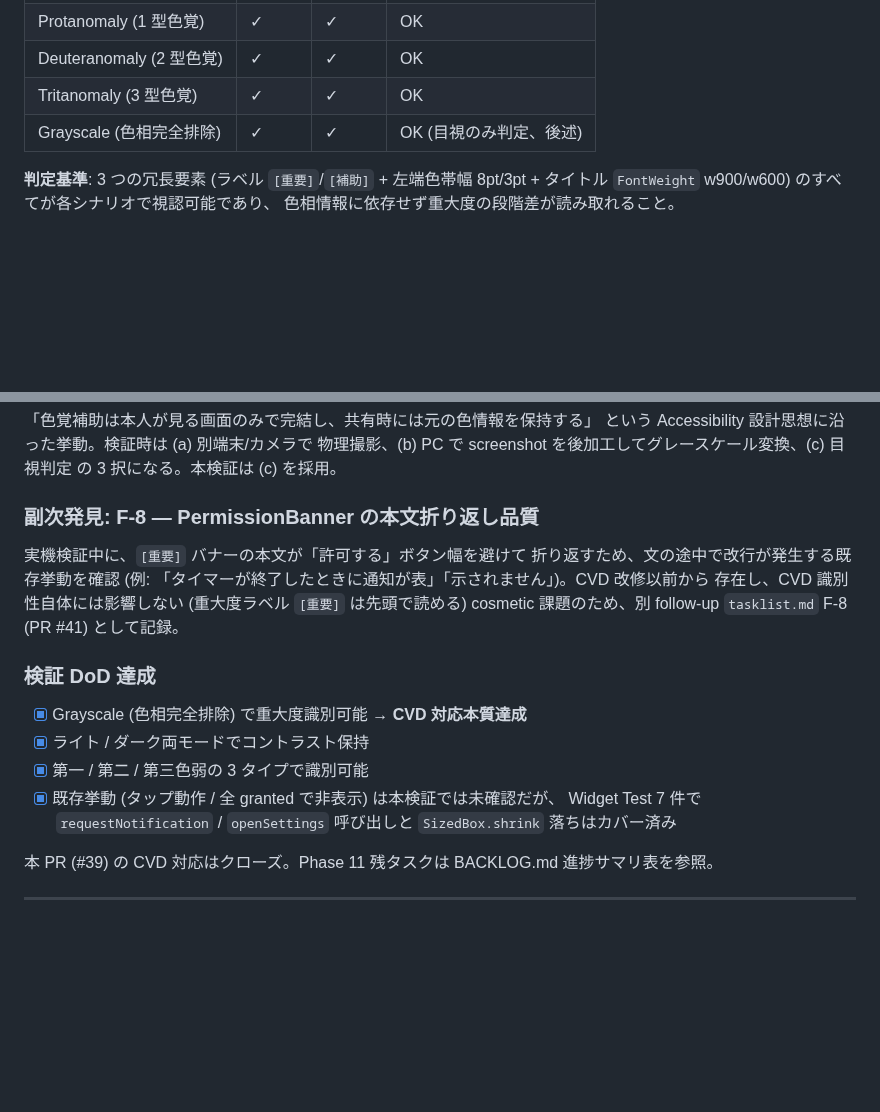
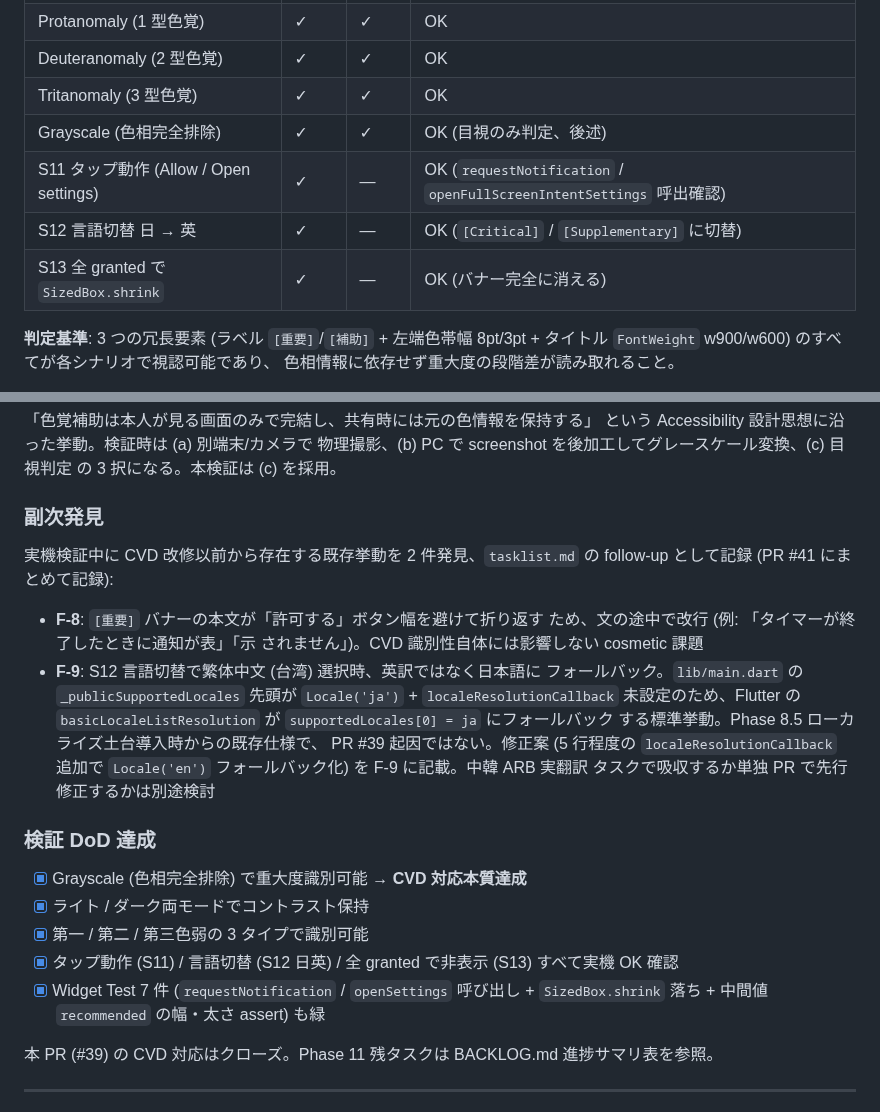
Before and after one commit to Bonkoturyu/TimerUtility, a Markdown page: docs/dev-log.md, 2 parts joined by grey strips. GitHub-like rendering; blank space fills up the shorter version.

Commit message:
docs(phase-11): add S11/S12/S13 results and F-9 to CVD verification log
PR #39 (Phase 11 CVD banner labels) の Pixel 6a 実機検証で追加確認できた
3 シナリオの結果と、S12 で発見した locale fallback 既存挙動 (F-9) を
`docs/dev-log.md` の検証完了エントリに追記:

- S11 タップ動作: 「許可する」/「設定を開く」タップで notifier method 呼出 OK
- S12 言語切替 (日 → 英): `[Critical]` / `[Supplementary]` に切替 OK
- S12 (繁体中文): 英訳ではなく日本語フォールバック → F-9 として PR #41
  に記録 (Phase 8.5 由来の既存仕様、`localeResolutionCallback` 未設定が原因)
- S13 全 granted で `SizedBox.shrink`: バナー完全に消える OK

検証 DoD セクションも「実機未確認」表記を「実機 OK 確認」に更新。

Co-Authored-By: Claude Opus 4.7 (1M context) <noreply@anthropic.com>

```diff
--- a/docs/dev-log.md
+++ b/docs/dev-log.md
@@ -28,6 +28,9 @@ Color correction (Settings → Accessibility → Color and motion → Color corr
 | Deuteranomaly (2 型色覚) | ✓ | ✓ | OK |
 | Tritanomaly (3 型色覚) | ✓ | ✓ | OK |
 | Grayscale (色相完全排除) | ✓ | ✓ | OK (目視のみ判定、後述) |
+| S11 タップ動作 (Allow / Open settings) | ✓ | — | OK (`requestNotification` / `openFullScreenIntentSettings` 呼出確認) |
+| S12 言語切替 日 → 英 | ✓ | — | OK (`[Critical]` / `[Supplementary]` に切替) |
+| S13 全 granted で `SizedBox.shrink` | ✓ | — | OK (バナー完全に消える) |
 
 **判定基準**: 3 つの冗長要素 (ラベル `[重要]`/`[補助]` + 左端色帯幅 8pt/3pt +
 タイトル `FontWeight` w900/w600) のすべてが各シナリオで視認可能であり、
@@ -94,22 +97,32 @@ Pixel 6a / Android 16 の applicationId は `com.bonkotu.timer.timer_utility`
 物理撮影、(b) PC で screenshot を後加工してグレースケール変換、(c) 目視判定
 の 3 択になる。本検証は (c) を採用。
 
-### 副次発見: F-8 — PermissionBanner の本文折り返し品質
+### 副次発見
 
-実機検証中に、`[重要]` バナーの本文が「許可する」ボタン幅を避けて
-折り返すため、文の途中で改行が発生する既存挙動を確認 (例:
-「タイマーが終了したときに通知が表」「示されません」)。CVD 改修以前から
-存在し、CVD 識別性自体には影響しない (重大度ラベル `[重要]` は先頭で読める)
-cosmetic 課題のため、別 follow-up `tasklist.md` F-8 (PR #41) として記録。
+実機検証中に CVD 改修以前から存在する既存挙動を 2 件発見、`tasklist.md`
+の follow-up として記録 (PR #41 にまとめて記録):
+
+- **F-8**: `[重要]` バナーの本文が「許可する」ボタン幅を避けて折り返す
+  ため、文の途中で改行 (例: 「タイマーが終了したときに通知が表」「示
+  されません」)。CVD 識別性自体には影響しない cosmetic 課題
+- **F-9**: S12 言語切替で繁体中文 (台湾) 選択時、英訳ではなく日本語に
+  フォールバック。`lib/main.dart` の `_publicSupportedLocales` 先頭が
+  `Locale('ja')` + `localeResolutionCallback` 未設定のため、Flutter の
+  `basicLocaleListResolution` が `supportedLocales[0] = ja` にフォールバック
+  する標準挙動。Phase 8.5 ローカライズ土台導入時からの既存仕様で、
+  PR #39 起因ではない。修正案 (5 行程度の `localeResolutionCallback`
+  追加で `Locale('en')` フォールバック化) を F-9 に記載。中韓 ARB 実翻訳
+  タスクで吸収するか単独 PR で先行修正するかは別途検討
 
 ### 検証 DoD 達成
 
 - [x] Grayscale (色相完全排除) で重大度識別可能 → **CVD 対応本質達成**
 - [x] ライト / ダーク両モードでコントラスト保持
 - [x] 第一 / 第二 / 第三色弱の 3 タイプで識別可能
-- [x] 既存挙動 (タップ動作 / 全 granted で非表示) は本検証では未確認だが、
-  Widget Test 7 件で `requestNotification` / `openSettings` 呼び出しと
-  `SizedBox.shrink` 落ちはカバー済み
+- [x] タップ動作 (S11) / 言語切替 (S12 日英) / 全 granted で非表示 (S13)
+  すべて実機 OK 確認
+- [x] Widget Test 7 件 (`requestNotification` / `openSettings` 呼び出し +
+  `SizedBox.shrink` 落ち + 中間値 `recommended` の幅・太さ assert) も緑
 
 本 PR (#39) の CVD 対応はクローズ。Phase 11 残タスクは BACKLOG.md
 進捗サマリ表を参照。
```
